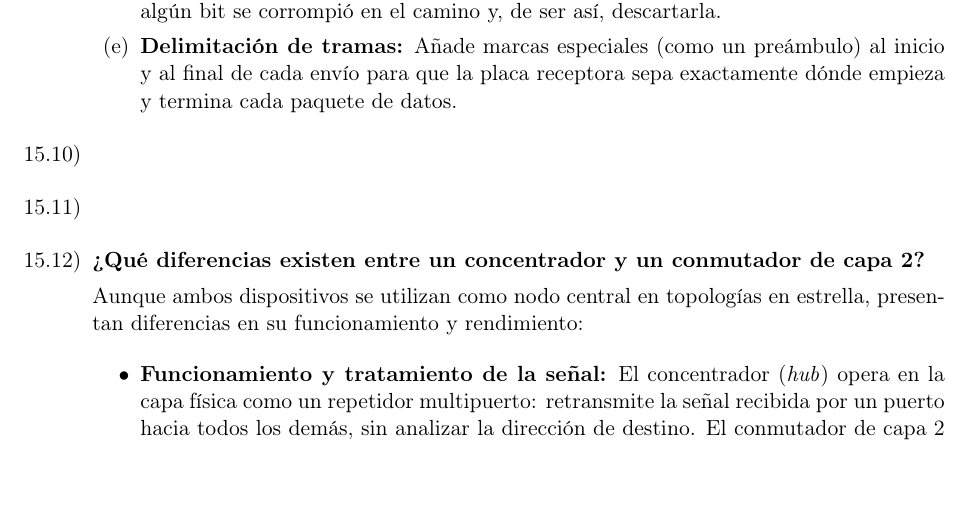
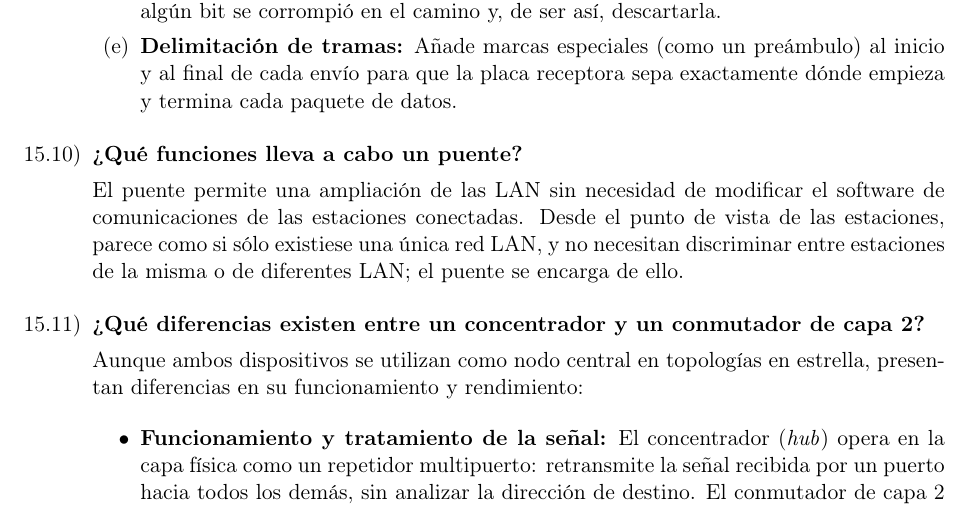
Before and after one commit to tomasquinteros10/NetRunners_TPs, a LaTeX document (tps/teorico/tp3/teorico-tp-3.tex): part of page 4 of 5, cut so that both start at the same text. Compiled offline with pdfLaTeX.

Commit message:
add 15.10

```diff
--- a/tps/teorico/tp3/teorico-tp-3.tex
+++ b/tps/teorico/tp3/teorico-tp-3.tex
@@ -215,7 +215,10 @@ Existen diferentes normativas para redes LAN porque estas pueden utilizar difere
         Añade marcas especiales (como un preámbulo) al inicio y al final de cada envío para que la placa receptora sepa exactamente dónde empieza y termina cada paquete de datos.
     \end{enumerate}
   \item
-  \item
+  \textbf{¿Qué funciones lleva a cabo un puente?}
+
+  El puente permite una ampliación de las LAN sin necesidad de modificar el software de comunicaciones de las estaciones conectadas. Desde el punto de vista de las estaciones, parece como si sólo existiese una única red LAN, y no necesitan discriminar entre estaciones de la misma o de diferentes LAN; el puente se encarga de ello.
+
   \item
   \textbf{¿Qué diferencias existen entre un concentrador y un conmutador de capa 2?}
 
```
